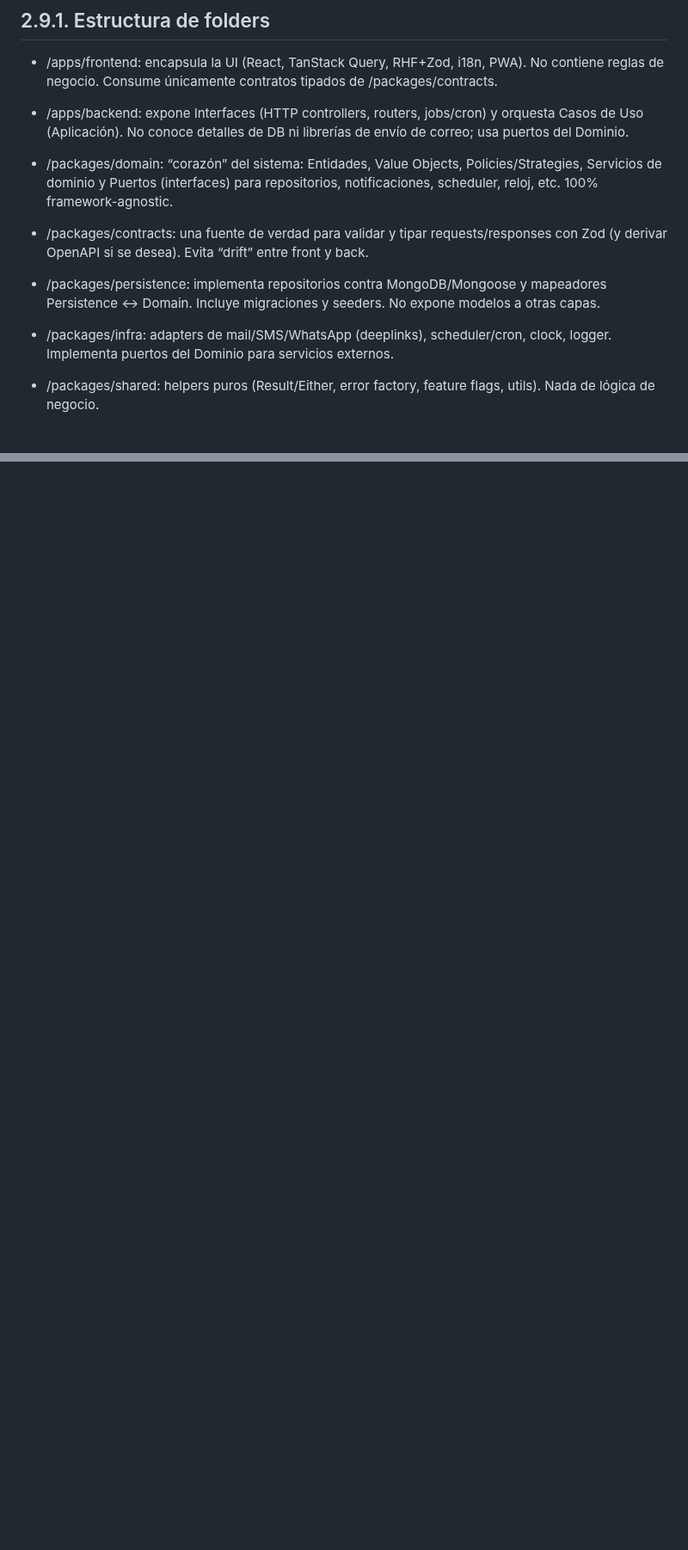
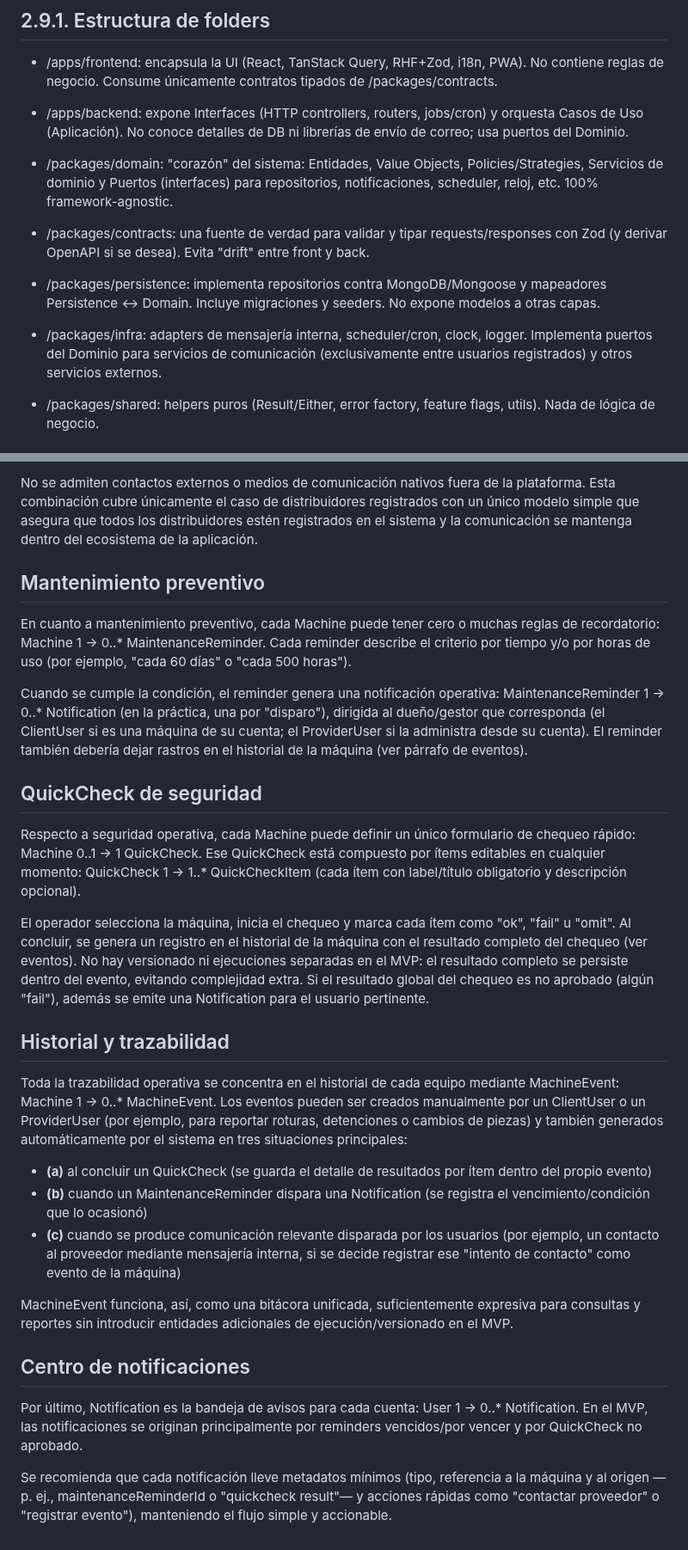
Before and after one commit to MarkMed/FleetMan, a Markdown page: docs/architecture&domainModel.md, 2 parts joined by grey strips. Shown at 86% size. GitHub-like rendering; blank space fills up the shorter version.

Commit message:
docs: Update architecture documentation to clarify user hierarchy, machine management, and notification center

```diff
--- a/docs/architecture&domainModel.md
+++ b/docs/architecture&domainModel.md
@@ -9,13 +9,13 @@ La solución adopta un monolito por capas con separación estricta de responsabi
 
 - /apps/backend: expone Interfaces (HTTP controllers, routers, jobs/cron) y orquesta Casos de Uso (Aplicación). No conoce detalles de DB ni librerías de envío de correo; usa puertos del Dominio.
 
-- /packages/domain: “corazón” del sistema: Entidades, Value Objects, Policies/Strategies, Servicios de dominio y Puertos (interfaces) para repositorios, notificaciones, scheduler, reloj, etc. 100% framework-agnostic.
+- /packages/domain: "corazón" del sistema: Entidades, Value Objects, Policies/Strategies, Servicios de dominio y Puertos (interfaces) para repositorios, notificaciones, scheduler, reloj, etc. 100% framework-agnostic.
 
-- /packages/contracts: una fuente de verdad para validar y tipar requests/responses con Zod (y derivar OpenAPI si se desea). Evita “drift” entre front y back.
+- /packages/contracts: una fuente de verdad para validar y tipar requests/responses con Zod (y derivar OpenAPI si se desea). Evita "drift" entre front y back.
 
 - /packages/persistence: implementa repositorios contra MongoDB/Mongoose y mapeadores Persistence ↔ Domain. Incluye migraciones y seeders. No expone modelos a otras capas.
 
-- /packages/infra: adapters de mail/SMS/WhatsApp (deeplinks), scheduler/cron, clock, logger. Implementa puertos del Dominio para servicios externos.
+- /packages/infra: adapters de mensajería interna, scheduler/cron, clock, logger. Implementa puertos del Dominio para servicios de comunicación (exclusivamente entre usuarios registrados) y otros servicios externos.
 
 - /packages/shared: helpers puros (Result/Either, error factory, feature flags, utils). Nada de lógica de negocio.
 
@@ -81,0 +95,25 @@ La base del modelo es User, de la cual heredan ClientUser y ProviderUser. Esta h
+No se admiten contactos externos o medios de comunicación nativos fuera de la plataforma. Esta combinación cubre únicamente el caso de distribuidores registrados con un único modelo simple que asegura que todos los distribuidores estén registrados en el sistema y la comunicación se mantenga dentro del ecosistema de la aplicación.
+
+## Mantenimiento preventivo
+En cuanto a mantenimiento preventivo, cada Machine puede tener cero o muchas reglas de recordatorio: Machine 1 → 0..* MaintenanceReminder. Cada reminder describe el criterio por tiempo y/o por horas de uso (por ejemplo, "cada 60 días" o "cada 500 horas").
+
+Cuando se cumple la condición, el reminder genera una notificación operativa: MaintenanceReminder 1 → 0..* Notification (en la práctica, una por "disparo"), dirigida al dueño/gestor que corresponda (el ClientUser si es una máquina de su cuenta; el ProviderUser si la administra desde su cuenta). El reminder también debería dejar rastros en el historial de la máquina (ver párrafo de eventos).
+
+## QuickCheck de seguridad
+Respecto a seguridad operativa, cada Machine puede definir un único formulario de chequeo rápido: Machine 0..1 → 1 QuickCheck. Ese QuickCheck está compuesto por ítems editables en cualquier momento: QuickCheck 1 → 1..* QuickCheckItem (cada ítem con label/título obligatorio y descripción opcional).
+
+El operador selecciona la máquina, inicia el chequeo y marca cada ítem como "ok", "fail" u "omit". Al concluir, se genera un registro en el historial de la máquina con el resultado completo del chequeo (ver eventos). No hay versionado ni ejecuciones separadas en el MVP: el resultado completo se persiste dentro del evento, evitando complejidad extra. Si el resultado global del chequeo es no aprobado (algún "fail"), además se emite una Notification para el usuario pertinente.
+
+## Historial y trazabilidad
+Toda la trazabilidad operativa se concentra en el historial de cada equipo mediante MachineEvent: Machine 1 → 0..* MachineEvent. Los eventos pueden ser creados manualmente por un ClientUser o un ProviderUser (por ejemplo, para reportar roturas, detenciones o cambios de piezas) y también generados automáticamente por el sistema en tres situaciones principales:
+
+- **(a)** al concluir un QuickCheck (se guarda el detalle de resultados por ítem dentro del propio evento)
+- **(b)** cuando un MaintenanceReminder dispara una Notification (se registra el vencimiento/condición que lo ocasionó)
+- **(c)** cuando se produce comunicación relevante disparada por los usuarios (por ejemplo, un contacto al proveedor mediante mensajería interna, si se decide registrar ese "intento de contacto" como evento de la máquina)
+
+MachineEvent funciona, así, como una bitácora unificada, suficientemente expresiva para consultas y reportes sin introducir entidades adicionales de ejecución/versionado en el MVP.
+
+## Centro de notificaciones
+Por último, Notification es la bandeja de avisos para cada cuenta: User 1 → 0..* Notification. En el MVP, las notificaciones se originan principalmente por reminders vencidos/por vencer y por QuickCheck no aprobado.
+
+Se recomienda que cada notificación lleve metadatos mínimos (tipo, referencia a la máquina y al origen —p. ej., maintenanceReminderId o "quickcheck result"— y acciones rápidas como "contactar proveedor" o "registrar evento"), manteniendo el flujo simple y accionable.
```
Also changed, not shown: other parts of docs/architecture&domainModel.md (+15 -2 lines).
